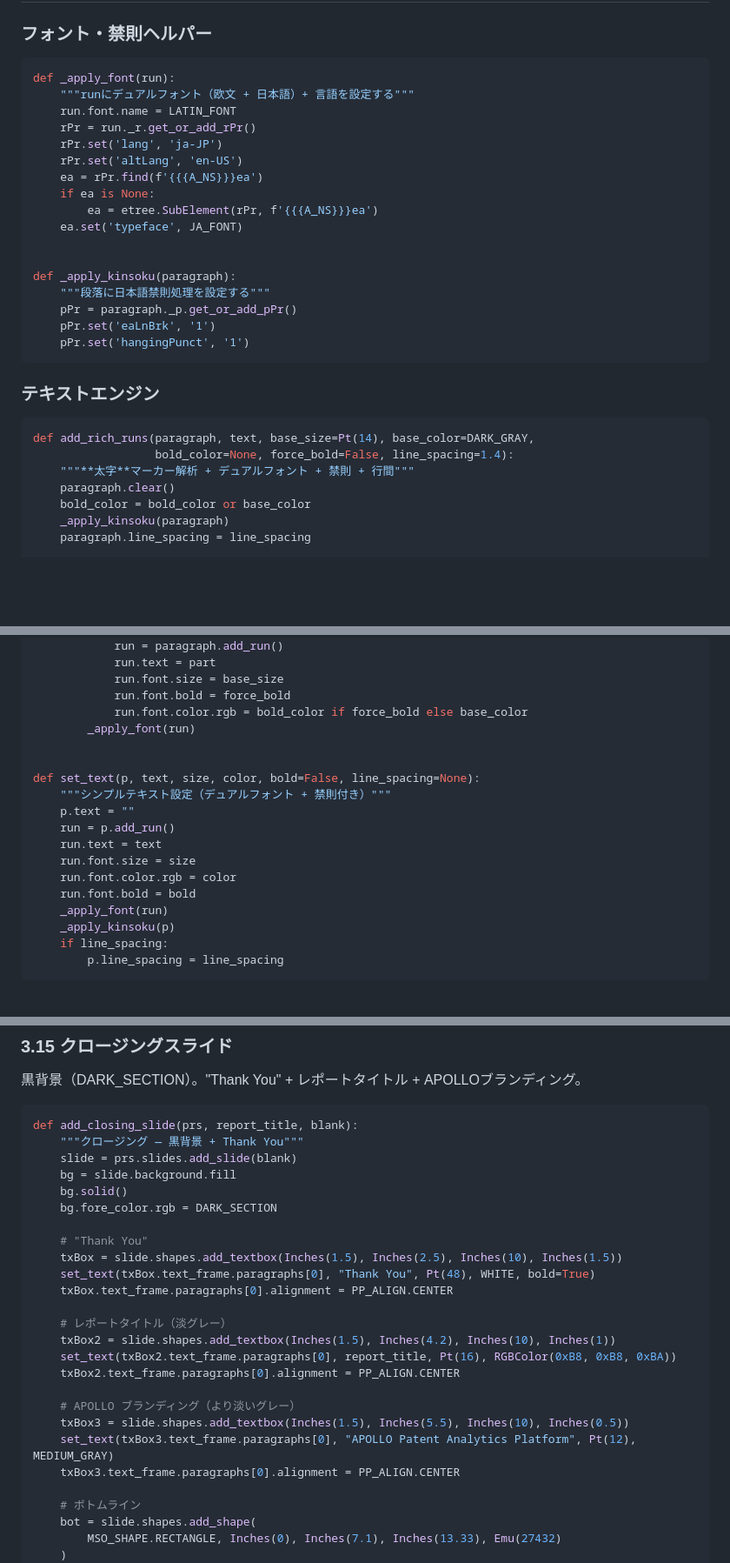
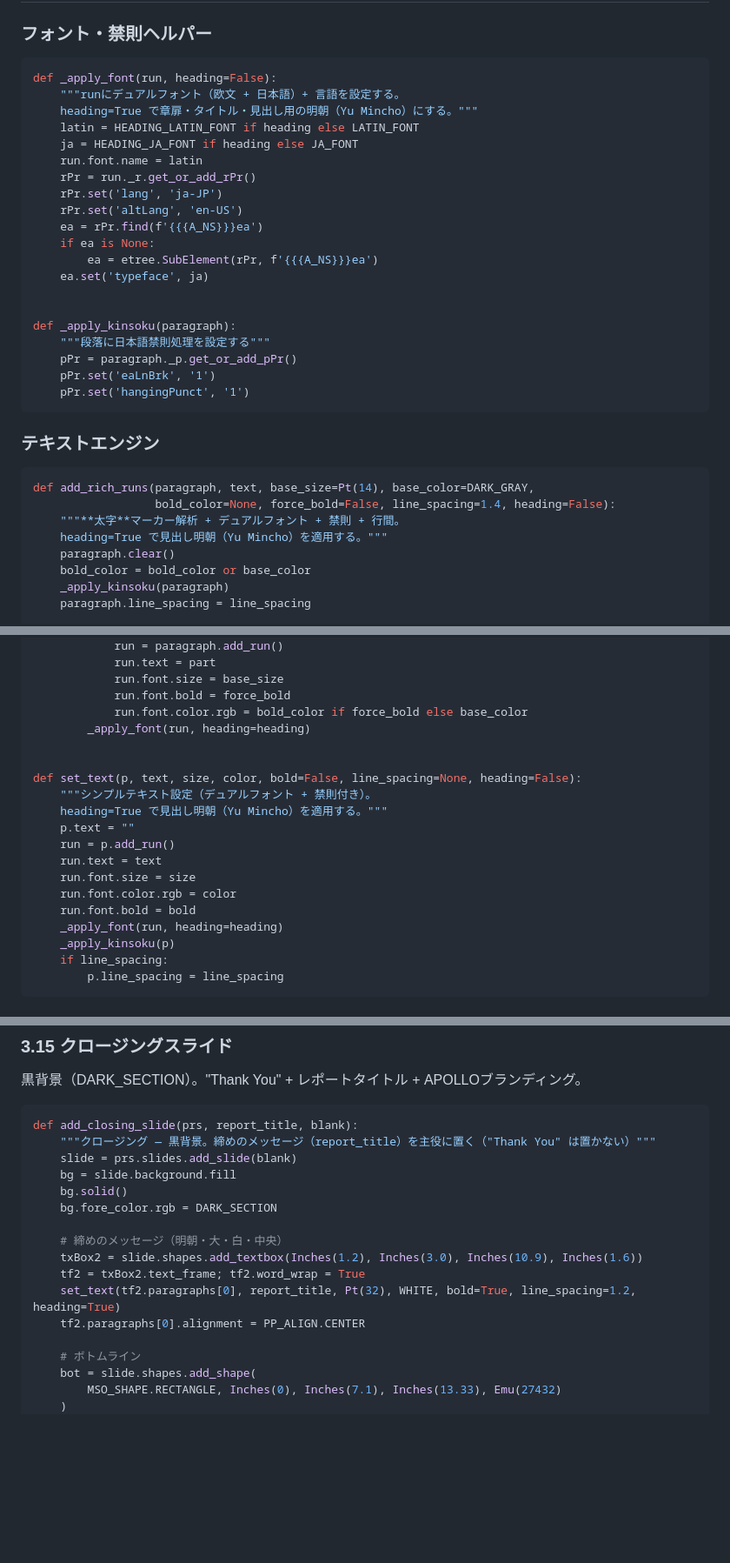
Before and after one commit to Rajahmal/apollo-patent-analysis, a Markdown page: capcom_schema/templates/slides_spec.md, 3 parts joined by grey strips. Shown at 87% size. Rendered like a GitHub page; blank space fills up the shorter version.

````diff
--- a/capcom_schema/templates/slides_spec.md
+++ b/capcom_schema/templates/slides_spec.md
@@ -316,16 +320,19 @@ def style_axes(ax):
 ### フォント・禁則ヘルパー
 
 ```python
-def _apply_font(run):
-    """runにデュアルフォント（欧文 + 日本語）+ 言語を設定する"""
-    run.font.name = LATIN_FONT
+def _apply_font(run, heading=False):
+    """runにデュアルフォント（欧文 + 日本語）+ 言語を設定する。
+    heading=True で章扉・タイトル・見出し用の明朝（Yu Mincho）にする。"""
+    latin = HEADING_LATIN_FONT if heading else LATIN_FONT
+    ja = HEADING_JA_FONT if heading else JA_FONT
+    run.font.name = latin
     rPr = run._r.get_or_add_rPr()
     rPr.set('lang', 'ja-JP')
     rPr.set('altLang', 'en-US')
     ea = rPr.find(f'{{{A_NS}}}ea')
     if ea is None:
         ea = etree.SubElement(rPr, f'{{{A_NS}}}ea')
-    ea.set('typeface', JA_FONT)
+    ea.set('typeface', ja)
 
 
 def _apply_kinsoku(paragraph):
@@ -339,8 +346,9 @@ def _apply_kinsoku(paragraph):
 
 ```python
 def add_rich_runs(paragraph, text, base_size=Pt(14), base_color=DARK_GRAY,
-                  bold_color=None, force_bold=False, line_spacing=1.4):
-    """**太字**マーカー解析 + デュアルフォント + 禁則 + 行間"""
+                  bold_color=None, force_bold=False, line_spacing=1.4, heading=False):
+    """**太字**マーカー解析 + デュアルフォント + 禁則 + 行間。
+    heading=True で見出し明朝（Yu Mincho）を適用する。"""
     paragraph.clear()
     bold_color = bold_color or base_color
     _apply_kinsoku(paragraph)
@@ -362,18 +370,19 @@ def add_rich_runs(paragraph, text, base_size=Pt(14), base_color=DARK_GRAY,
             run.font.size = base_size
             run.font.bold = force_bold
             run.font.color.rgb = bold_color if force_bold else base_color
-        _apply_font(run)
-
-
-def set_text(p, text, size, color, bold=False, line_spacing=None):
-    """シンプルテキスト設定（デュアルフォント + 禁則付き）"""
+        _apply_font(run, heading=heading)
+
+
+def set_text(p, text, size, color, bold=False, line_spacing=None, heading=False):
+    """シンプルテキスト設定（デュアルフォント + 禁則付き）。
+    heading=True で見出し明朝（Yu Mincho）を適用する。"""
     p.text = ""
     run = p.add_run()
     run.text = text
     run.font.size = size
     run.font.color.rgb = color
     run.font.bold = bold
-    _apply_font(run)
+    _apply_font(run, heading=heading)
     _apply_kinsoku(p)
     if line_spacing:
         p.line_spacing = line_spacing
@@ -1736,26 +1760,17 @@ def add_timeline_slide(prs, title, sub_message, events, blank,
 
 ```python
 def add_closing_slide(prs, report_title, blank):
-    """クロージング — 黒背景 + Thank You"""
+    """クロージング — 黒背景。締めのメッセージ（report_title）を主役に置く（"Thank You" は置かない）"""
     slide = prs.slides.add_slide(blank)
     bg = slide.background.fill
     bg.solid()
     bg.fore_color.rgb = DARK_SECTION
 
-    # "Thank You"
-    txBox = slide.shapes.add_textbox(Inches(1.5), Inches(2.5), Inches(10), Inches(1.5))
-    set_text(txBox.text_frame.paragraphs[0], "Thank You", Pt(48), WHITE, bold=True)
-    txBox.text_frame.paragraphs[0].alignment = PP_ALIGN.CENTER
-
-    # レポートタイトル（淡グレー）
-    txBox2 = slide.shapes.add_textbox(Inches(1.5), Inches(4.2), Inches(10), Inches(1))
-    set_text(txBox2.text_frame.paragraphs[0], report_title, Pt(16), RGBColor(0xB8, 0xB8, 0xBA))
-    txBox2.text_frame.paragraphs[0].alignment = PP_ALIGN.CENTER
-
-    # APOLLO ブランディング（より淡いグレー）
-    txBox3 = slide.shapes.add_textbox(Inches(1.5), Inches(5.5), Inches(10), Inches(0.5))
-    set_text(txBox3.text_frame.paragraphs[0], "APOLLO Patent Analytics Platform", Pt(12), MEDIUM_GRAY)
-    txBox3.text_frame.paragraphs[0].alignment = PP_ALIGN.CENTER
+    # 締めのメッセージ（明朝・大・白・中央）
+    txBox2 = slide.shapes.add_textbox(Inches(1.2), Inches(3.0), Inches(10.9), Inches(1.6))
+    tf2 = txBox2.text_frame; tf2.word_wrap = True
+    set_text(tf2.paragraphs[0], report_title, Pt(32), WHITE, bold=True, line_spacing=1.2, heading=True)
+    tf2.paragraphs[0].alignment = PP_ALIGN.CENTER
 
     # ボトムライン
     bot = slide.shapes.add_shape(
````
Also changed, not shown: other parts of capcom_schema/templates/slides_spec.md (+57 -18 lines), 2 other files.
